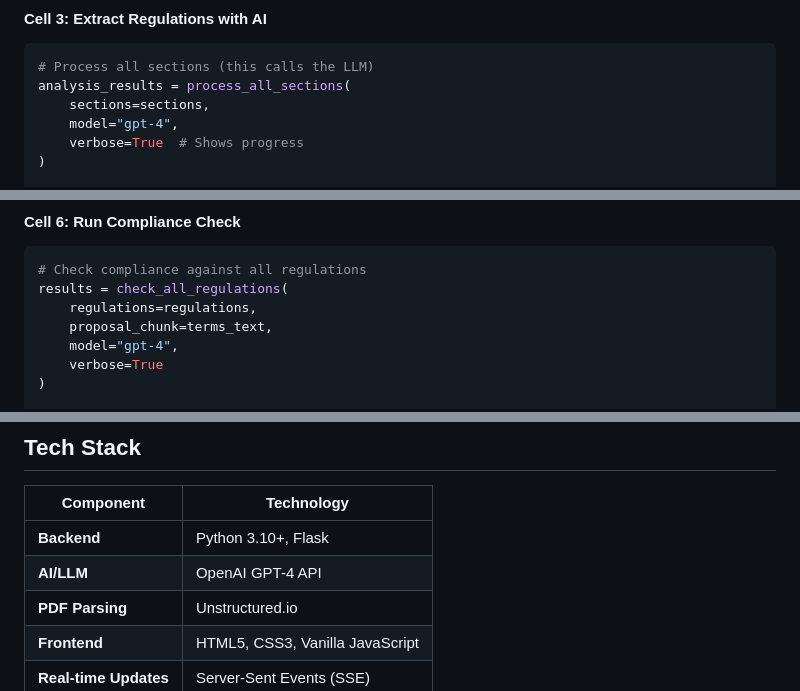
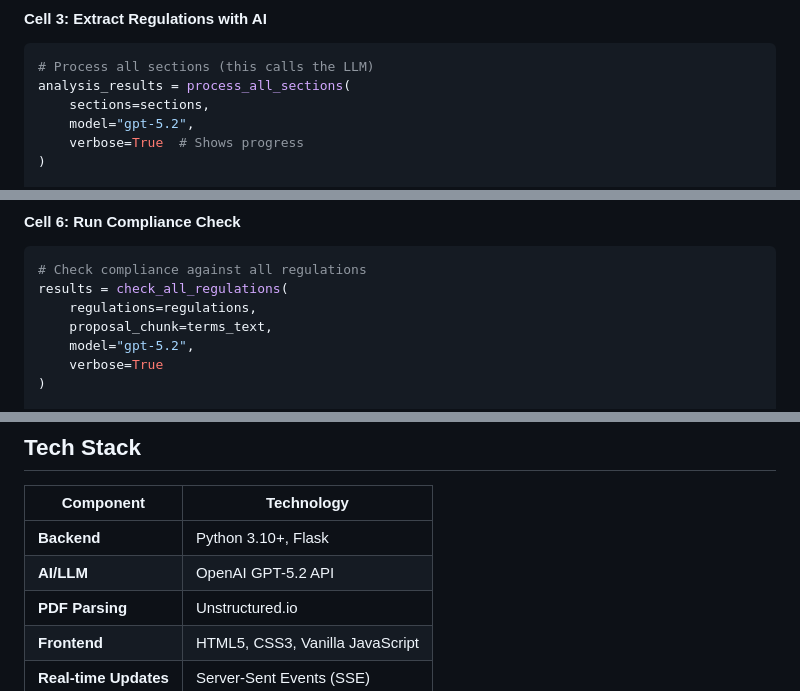
Before and after one commit to geofila/ARCCS, a Markdown page: README.md, 3 parts joined by grey strips. GitHub-like rendering.

```diff
--- a/README.md
+++ b/README.md
@@ -271,7 +271,7 @@ print(f"Split into {len(sections)} sections")
 # Process all sections (this calls the LLM)
 analysis_results = process_all_sections(
     sections=sections,
-    model="gpt-4",
+    model="gpt-5.2",
     verbose=True  # Shows progress
 )
 
@@ -308,7 +308,7 @@ print(f"Loaded document: {len(terms_text)} characters")
 results = check_all_regulations(
     regulations=regulations,
     proposal_chunk=terms_text,
-    model="gpt-4",
+    model="gpt-5.2",
     verbose=True
 )
 
@@ -792,7 +787,7 @@ python app.py --port 5001
 | Component | Technology |
 |-----------|------------|
 | **Backend** | Python 3.10+, Flask |
-| **AI/LLM** | OpenAI GPT-4 API |
+| **AI/LLM** | OpenAI GPT-5.2 API |
 | **PDF Parsing** | Unstructured.io |
 | **Frontend** | HTML5, CSS3, Vanilla JavaScript |
 | **Real-time Updates** | Server-Sent Events (SSE) |
```
Also changed, not shown: other parts of README.md (+9 -14 lines).
